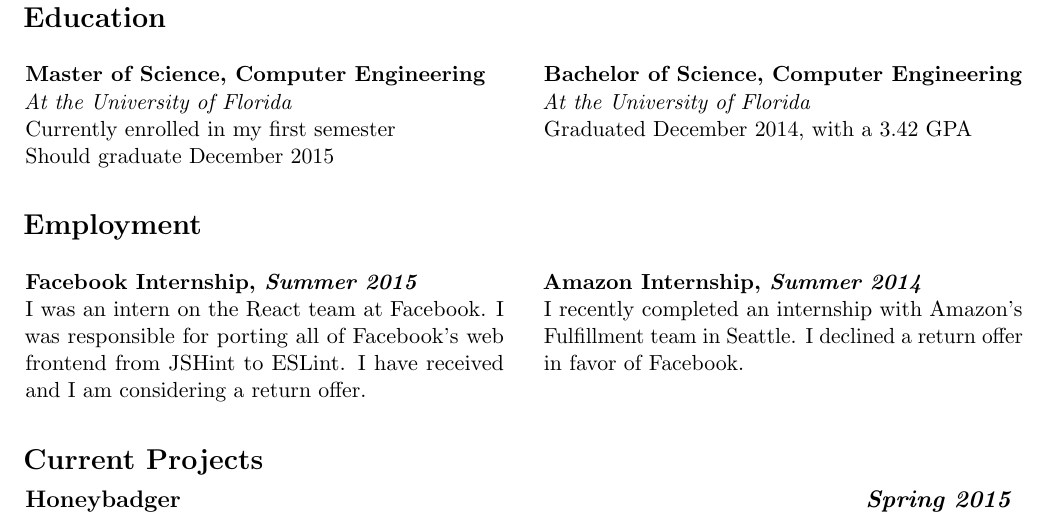
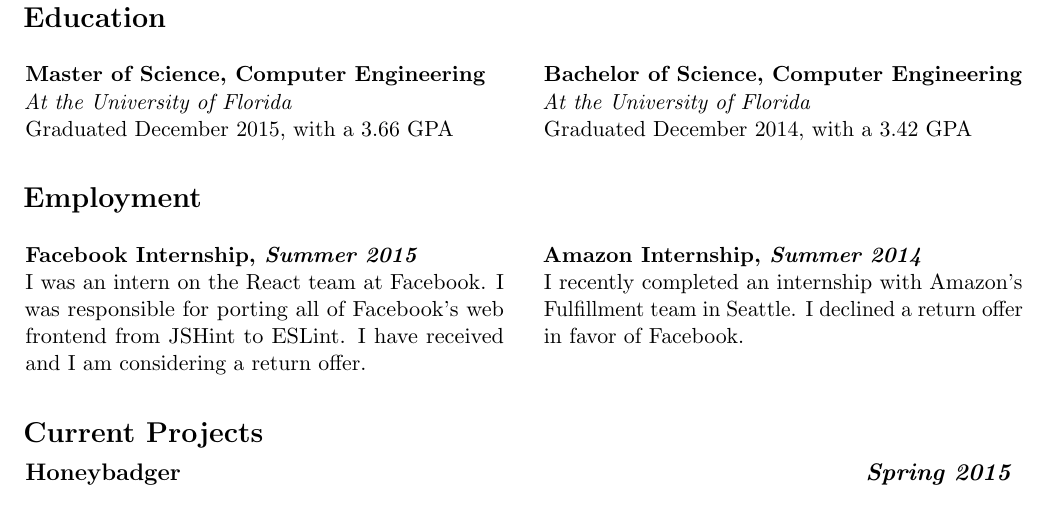
Before and after one commit to bgw/resume, a LaTeX CV (resume.tex): part of page 1 of 2, cut so that both start at the same text. Compiled offline with pdfLaTeX.

Commit message:
No longer a student

```diff
--- a/resume.tex
+++ b/resume.tex
@@ -48,8 +48,7 @@
 \raggedcolumns
 \textbf{Master of Science, Computer Engineering} \\
 \textit{At the University of Florida} \\
-Currently enrolled in my first semester \\
-Should graduate December 2015
+Graduated December 2015, with a 3.66 GPA
 
 \columnbreak
 
```
